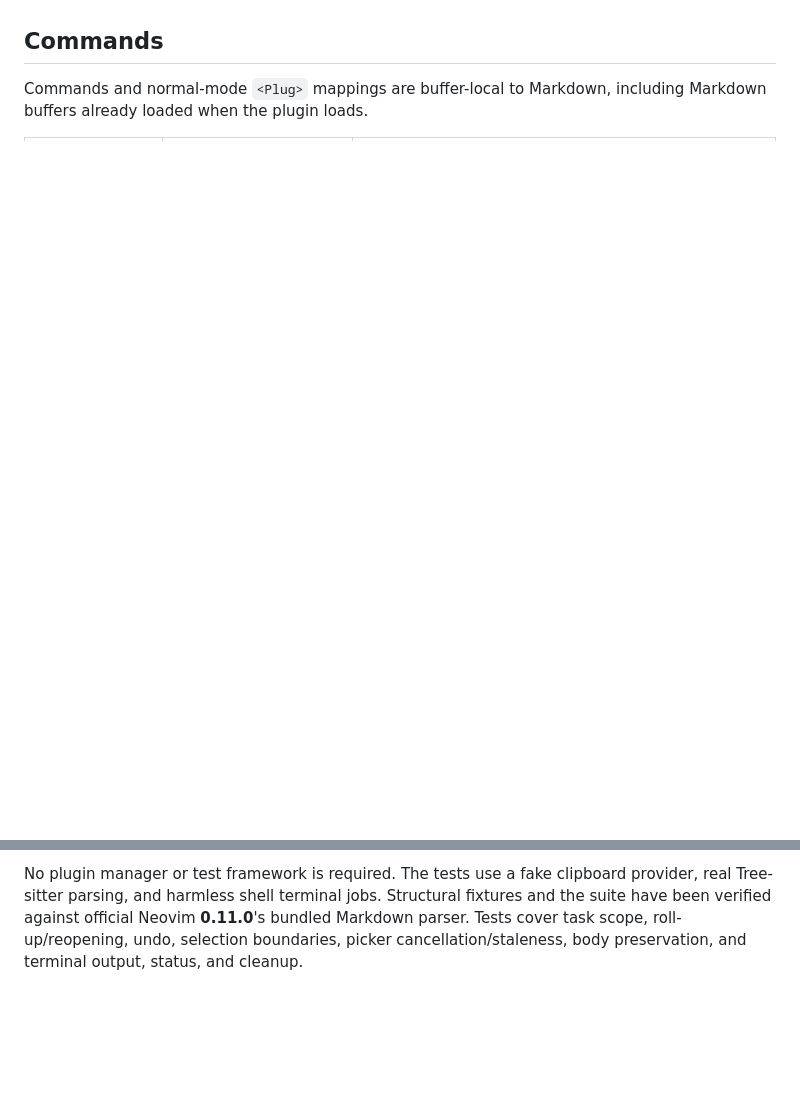
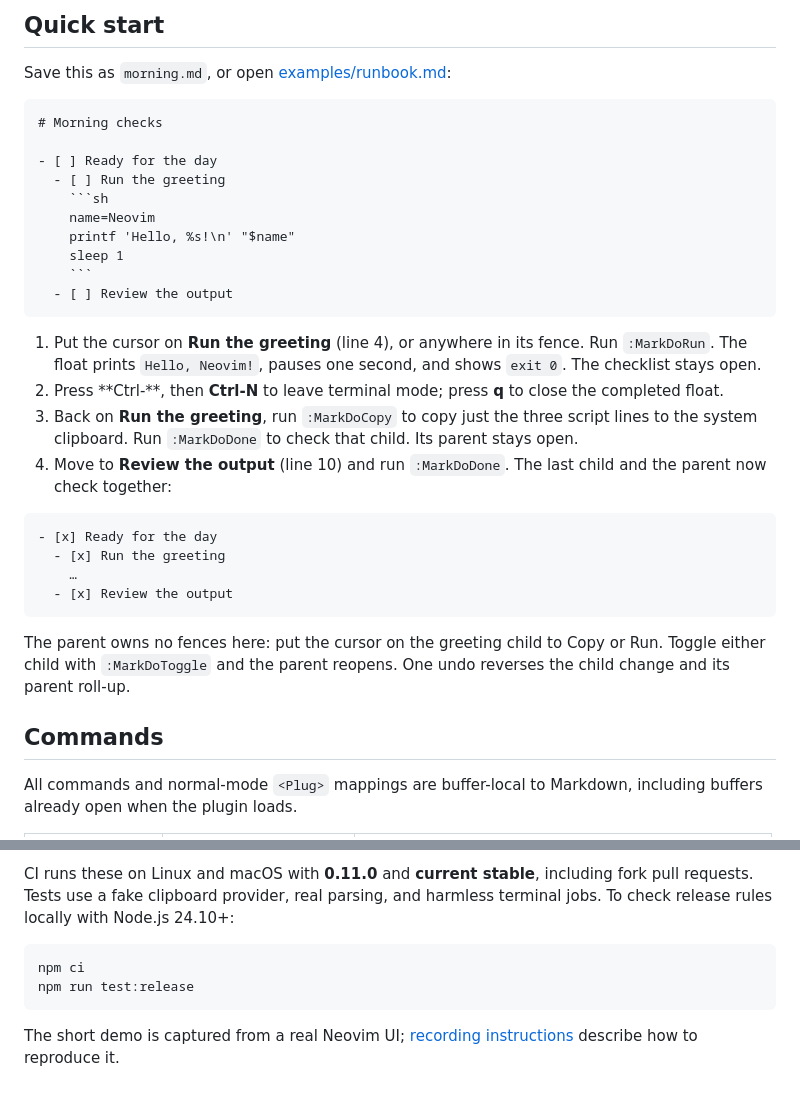
Before and after one commit to mamachanko/markdo.nvim, a Markdown page: README.md, 2 parts joined by grey strips. Drawn GitHub-style; blank space fills up the shorter version.

`````diff
--- a/README.md
+++ b/README.md
@@ -40,6 +70,37 @@ Run supports macOS and Linux and needs the selected interpreter on PATH.
+## Quick start
+
+Save this as `morning.md`, or open [examples/runbook.md](examples/runbook.md):
+
+<!-- example:runbook -->
+````markdown
+# Morning checks
+
+- [ ] Ready for the day
+  - [ ] Run the greeting
+    ```sh
+    name=Neovim
+    printf 'Hello, %s!\n' "$name"
+    sleep 1
+    ```
+  - [ ] Review the output
+````
+
+1. Put the cursor on **Run the greeting** (line 4), or anywhere in its fence. Run `:MarkDoRun`. The float prints `Hello, Neovim!`, pauses one second, and shows `exit 0`. The checklist stays open.
+2. Press **Ctrl-\**, then **Ctrl-N** to leave terminal mode; press **q** to close the completed float.
+3. Back on **Run the greeting**, run `:MarkDoCopy` to copy just the three script lines to the system clipboard. Run `:MarkDoDone` to check that child. Its parent stays open.
+4. Move to **Review the output** (line 10) and run `:MarkDoDone`. The last child and the parent now check together:
+
+<!-- example:completed -->
+```markdown
+- [x] Ready for the day
+  - [x] Run the greeting
+    …
+  - [x] Review the output
+```
+
+The parent owns no fences here: put the cursor on the greeting child to Copy or Run. Toggle either child with `:MarkDoToggle` and the parent reopens. One undo reverses the child change and its parent roll-up.
 
 ## Commands
 
-Commands and normal-mode `<Plug>` mappings are buffer-local to Markdown,
-including Markdown buffers already loaded when the plugin loads.
+All commands and normal-mode `<Plug>` mappings are buffer-local to Markdown, including buffers already open when the plugin loads.
 
@@ -116,8 +159,10 @@ nvim --headless -u NONE -l tests/run.lua
 ```
 
-No plugin manager or test framework is required. The tests use a fake clipboard
-provider, real Tree-sitter parsing, and harmless shell terminal jobs. Structural
-fixtures and the suite have been verified against official Neovim **0.11.0**'s
-bundled Markdown parser. Tests cover task scope, roll-up/reopening, undo,
-selection boundaries, picker cancellation/staleness, body preservation, and
-terminal output, status, and cleanup.
+CI runs these on Linux and macOS with **0.11.0** and **current stable**, including fork pull requests. Tests use a fake clipboard provider, real parsing, and harmless terminal jobs. To check release rules locally with Node.js 24.10+:
+
+```sh
+npm ci
+npm run test:release
+```
+
+The short demo is captured from a real Neovim UI; [recording instructions](docs/demo.md) describe how to reproduce it.
`````
Also changed, not shown: other parts of README.md (+92 -80 lines), docs/demo.md (added, +25 -0 lines), docs/releases.md (added, +87 -0 lines), examples/runbook.md (added, +10 -0 lines), docs/demo.gif (added), 9 other files.
